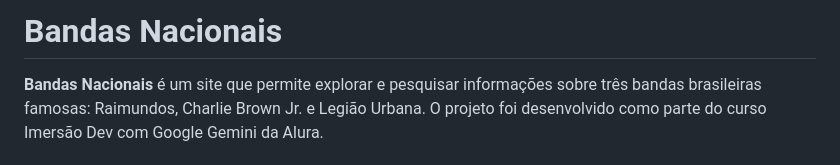
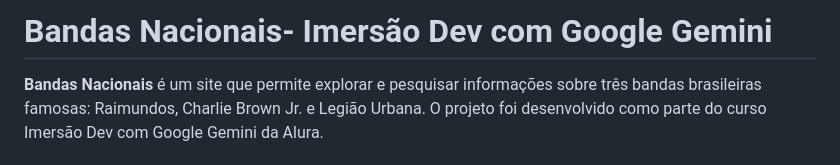
Before and after one commit to BrunaBitencourt05/Bandas-Nacionais, a Markdown page: README.md, the part around the change. Drawn GitHub-style.

```diff
--- a/README.md
+++ b/README.md
@@ -1,4 +1,4 @@
-# Bandas Nacionais
+# Bandas Nacionais- Imersão Dev com Google Gemini
 
 **Bandas Nacionais** é um site que permite explorar e pesquisar informações sobre três bandas brasileiras famosas: Raimundos, Charlie Brown Jr. e Legião Urbana. O projeto foi desenvolvido como parte do curso Imersão Dev com Google Gemini da Alura.
 
```
